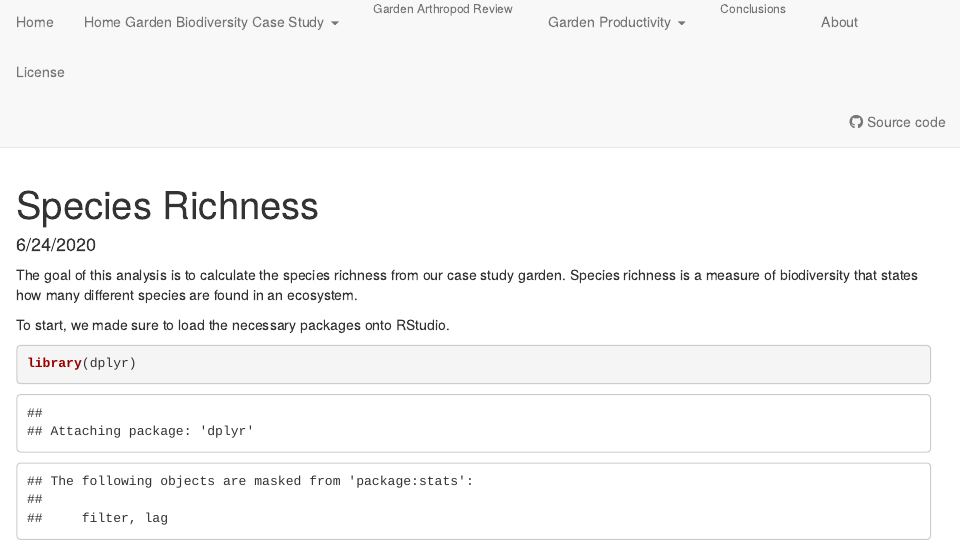
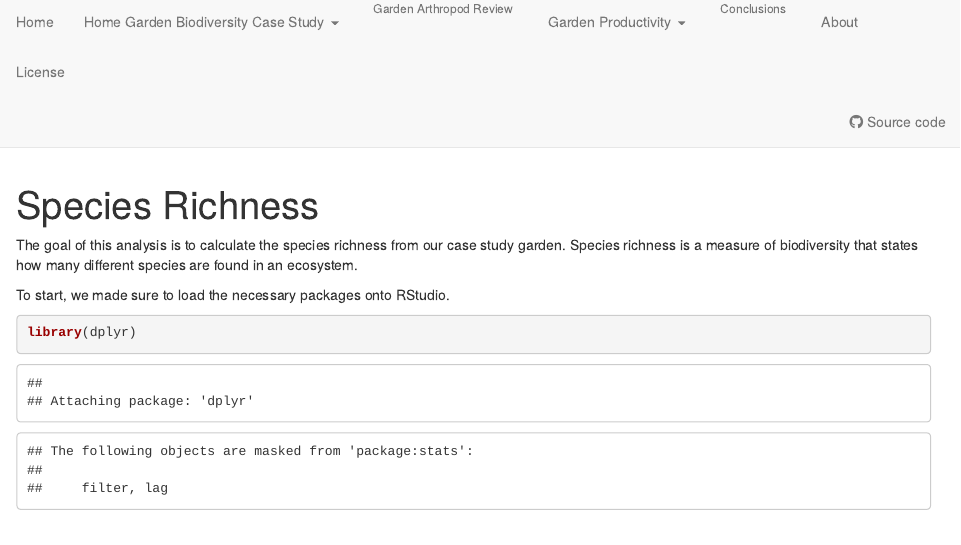
Before and after one commit to mullerzzoe/garden_analysis, an R Markdown document (analysis/Species Richness RMark.Rmd): the page in a window 1100 px wide, from its top. Rendered offline with R 4.5, knitr and Pandoc, with nearby package versions; some code elsewhere in the file could not run offline.

Commit message:
Took out date

```diff
--- a/analysis/Species Richness RMark.Rmd
+++ b/analysis/Species Richness RMark.Rmd
@@ -1,6 +1,5 @@
 ---
 title: "Species Richness"
-date: "6/24/2020"
 output:
   html_document
 ---
```
Also changed, not shown: 1 other file.
